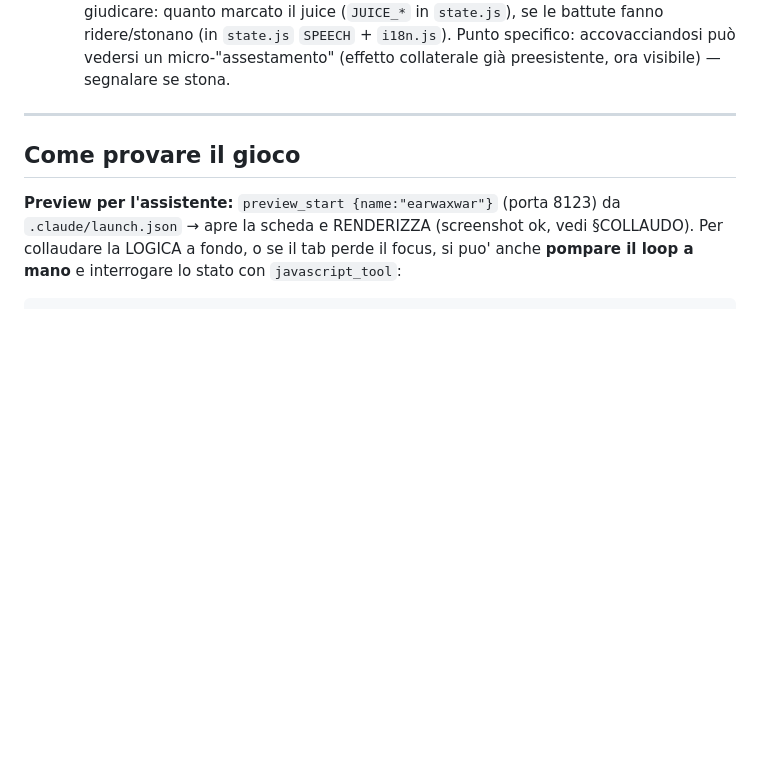
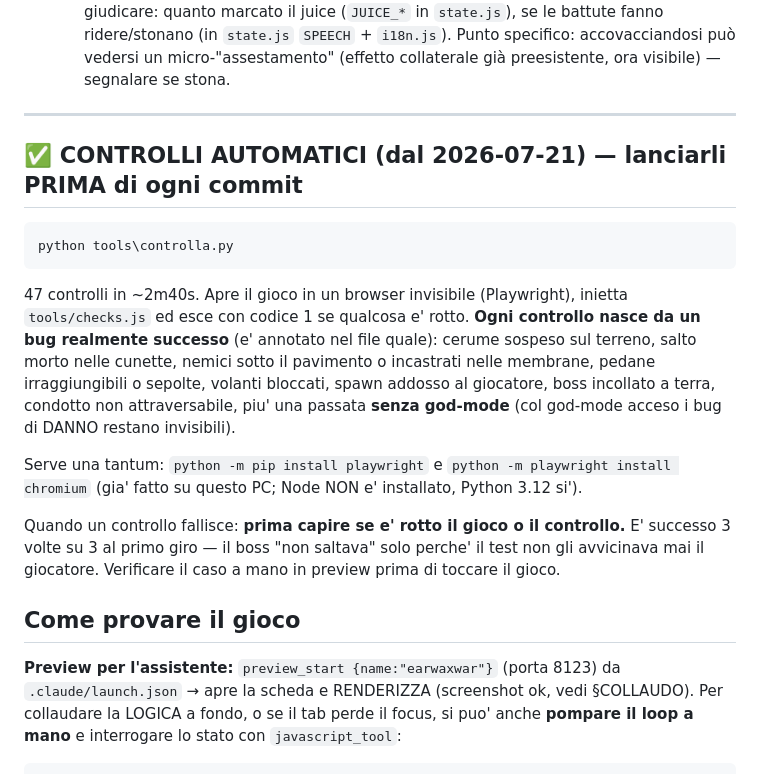
Before and after one commit to ivocativo/WaxOut, a Markdown page: HANDOFF.md, the part around the change. GitHub-like rendering; blank space fills up the shorter version.

````diff
--- a/HANDOFF.md
+++ b/HANDOFF.md
@@ -75,6 +75,25 @@ Lavoro nuovo di questa sessione (logica ok, feel/aspetto da provare):
   collaterale già preesistente, ora visibile) — segnalare se stona.
 
 ---
+
+## ✅ CONTROLLI AUTOMATICI (dal 2026-07-21) — lanciarli PRIMA di ogni commit
+
+```
+python tools\controlla.py
+```
+47 controlli in ~2m40s. Apre il gioco in un browser invisibile (Playwright), inietta
+`tools/checks.js` ed esce con codice 1 se qualcosa e' rotto. **Ogni controllo nasce da un bug
+realmente successo** (e' annotato nel file quale): cerume sospeso sul terreno, salto morto nelle
+cunette, nemici sotto il pavimento o incastrati nelle membrane, pedane irraggiungibili o sepolte,
+volanti bloccati, spawn addosso al giocatore, boss incollato a terra, condotto non attraversabile,
+piu' una passata **senza god-mode** (col god-mode acceso i bug di DANNO restano invisibili).
+
+Serve una tantum: `python -m pip install playwright` e `python -m playwright install chromium`
+(gia' fatto su questo PC; Node NON e' installato, Python 3.12 si').
+
+Quando un controllo fallisce: **prima capire se e' rotto il gioco o il controllo.** E' successo 3
+volte su 3 al primo giro — il boss "non saltava" solo perche' il test non gli avvicinava mai il
+giocatore. Verificare il caso a mano in preview prima di toccare il gioco.
 
 ## Come provare il gioco
 
````
Also changed, not shown: ROADMAP.md (+12 -0 lines).
